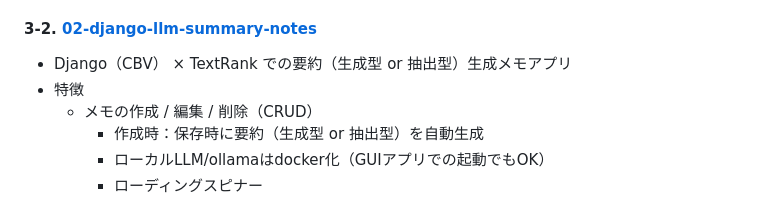
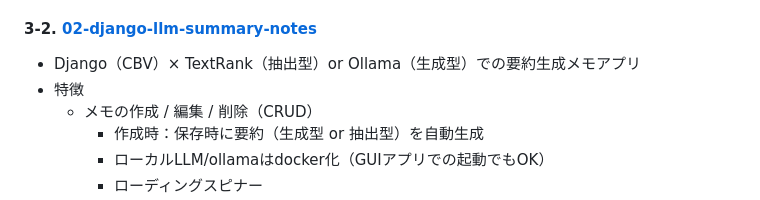
Before and after one commit to tech-mw/dev-exercises, a Markdown page: README.md, the part around the change. Rendered like a GitHub page.

```diff
--- a/README.md
+++ b/README.md
@@ -95,7 +95,7 @@ PJ/
   - 通知レベルの設定で「重要なお知らせ」など優先度が高い情報は表示が強調/目立たせる
   - 「いいね」や「既読数」機能有（簡易的）
 #### 3-2. [02-django-llm-summary-notes](03_webapps/02-django-llm-summary-notes/README.md)
-- Django（CBV） × TextRank での要約（生成型 or 抽出型）生成メモアプリ
+- Django（CBV）× TextRank（抽出型）or Ollama（生成型）での要約生成メモアプリ
 - 特徴
   - メモの作成 / 編集 / 削除（CRUD）
     - 作成時：保存時に要約（生成型 or 抽出型）を自動生成
```
Also changed, not shown: 03_webapps/02-django-llm-summary-notes/README.md (+1 -1 lines).
